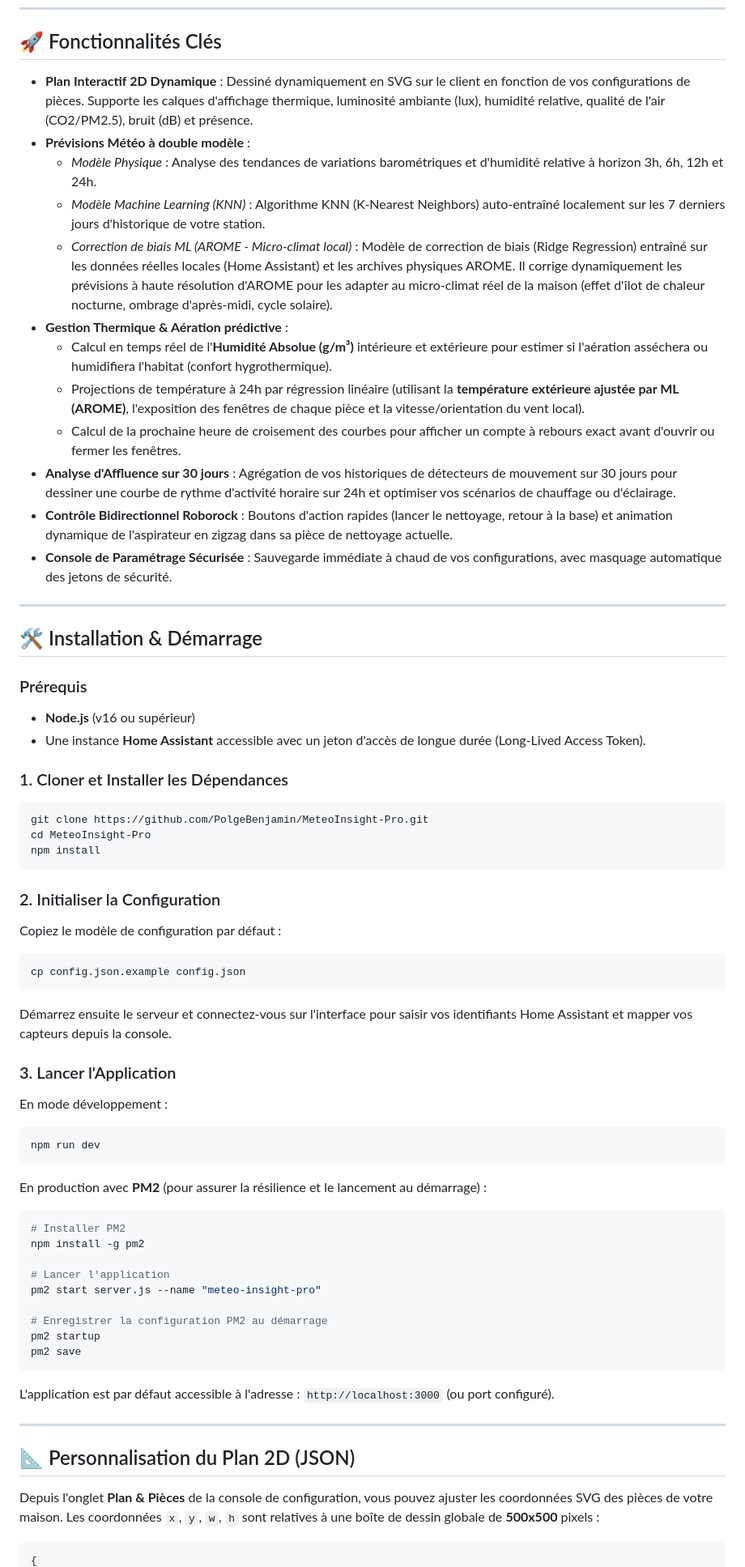
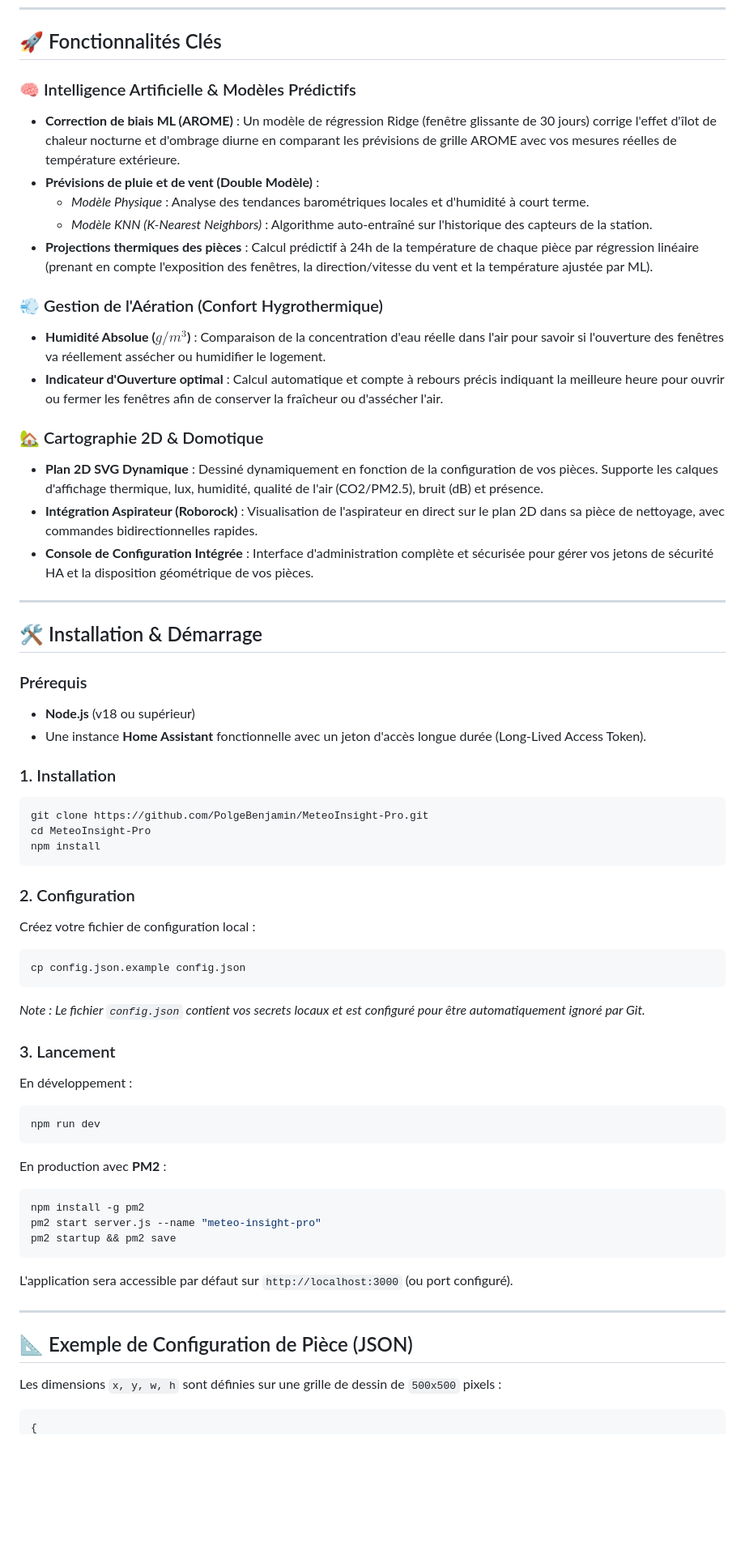
Before and after one commit to PolgeBenjamin/MeteoInsight-Pro, a Markdown page: README.md, the part around one of its changes. Shown at 81% size. Drawn GitHub-style; blank space fills up the shorter version.

Commit message:
docs: clean and restructure README.md layout for better readability

````diff
--- a/README.md
+++ b/README.md
@@ -24,73 +17,63 @@ Développé pour un usage personnel et communautaire, MeteoInsight-Pro est enti
 
 ## 🚀 Fonctionnalités Clés
 
-* **Plan Interactif 2D Dynamique** : Dessiné dynamiquement en SVG sur le client en fonction de vos configurations de pièces. Supporte les calques d'affichage thermique, luminosité ambiante (lux), humidité relative, qualité de l'air (CO2/PM2.5), bruit (dB) et présence.
-* **Prévisions Météo à double modèle** :
-  * *Modèle Physique* : Analyse des tendances de variations barométriques et d'humidité relative à horizon 3h, 6h, 12h et 24h.
-  * *Modèle Machine Learning (KNN)* : Algorithme KNN (K-Nearest Neighbors) auto-entraîné localement sur les 7 derniers jours d'historique de votre station.
-  * *Correction de biais ML (AROME - Micro-climat local)* : Modèle de correction de biais (Ridge Regression) entraîné sur les données réelles locales (Home Assistant) et les archives physiques AROME. Il corrige dynamiquement les prévisions à haute résolution d'AROME pour les adapter au micro-climat réel de la maison (effet d'îlot de chaleur nocturne, ombrage d'après-midi, cycle solaire).
-* **Gestion Thermique & Aération prédictive** :
-  * Calcul en temps réel de l'**Humidité Absolue (g/m³)** intérieure et extérieure pour estimer si l'aération asséchera ou humidifiera l'habitat (confort hygrothermique).
-  * Projections de température à 24h par régression linéaire (utilisant la **température extérieure ajustée par ML (AROME)**, l'exposition des fenêtres de chaque pièce et la vitesse/orientation du vent local).
-  * Calcul de la prochaine heure de croisement des courbes pour afficher un compte à rebours exact avant d'ouvrir ou fermer les fenêtres.
-* **Analyse d'Affluence sur 30 jours** : Agrégation de vos historiques de détecteurs de mouvement sur 30 jours pour dessiner une courbe de rythme d'activité horaire sur 24h et optimiser vos scénarios de chauffage ou d'éclairage.
-* **Contrôle Bidirectionnel Roborock** : Boutons d'action rapides (lancer le nettoyage, retour à la base) et animation dynamique de l'aspirateur en zigzag dans sa pièce de nettoyage actuelle.
-* **Console de Paramétrage Sécurisée** : Sauvegarde immédiate à chaud de vos configurations, avec masquage automatique des jetons de sécurité.
+### 🧠 Intelligence Artificielle & Modèles Prédictifs
+* **Correction de biais ML (AROME)** : Un modèle de régression Ridge (fenêtre glissante de 30 jours) corrige l'effet d'îlot de chaleur nocturne et d'ombrage diurne en comparant les prévisions de grille AROME avec vos mesures réelles de température extérieure.
+* **Prévisions de pluie et de vent (Double Modèle)** :
+  * *Modèle Physique* : Analyse des tendances barométriques locales et d'humidité à court terme.
+  * *Modèle KNN (K-Nearest Neighbors)* : Algorithme auto-entraîné sur l'historique des capteurs de la station.
+* **Projections thermiques des pièces** : Calcul prédictif à 24h de la température de chaque pièce par régression linéaire (prenant en compte l'exposition des fenêtres, la direction/vitesse du vent et la température ajustée par ML).
+
+### 💨 Gestion de l'Aération (Confort Hygrothermique)
+* **Humidité Absolue ($g/m^3$)** : Comparaison de la concentration d'eau réelle dans l'air pour savoir si l'ouverture des fenêtres va réellement assécher ou humidifier le logement.
+* **Indicateur d'Ouverture optimal** : Calcul automatique et compte à rebours précis indiquant la meilleure heure pour ouvrir ou fermer les fenêtres afin de conserver la fraîcheur ou d'assécher l'air.
+
+### 🏡 Cartographie 2D & Domotique
+* **Plan 2D SVG Dynamique** : Dessiné dynamiquement en fonction de la configuration de vos pièces. Supporte les calques d'affichage thermique, lux, humidité, qualité de l'air (CO2/PM2.5), bruit (dB) et présence.
+* **Intégration Aspirateur (Roborock)** : Visualisation de l'aspirateur en direct sur le plan 2D dans sa pièce de nettoyage, avec commandes bidirectionnelles rapides.
+* **Console de Configuration Intégrée** : Interface d'administration complète et sécurisée pour gérer vos jetons de sécurité HA et la disposition géométrique de vos pièces.
 
 ---
 
 ## 🛠️ Installation & Démarrage
 
 ### Prérequis
+* **Node.js** (v18 ou supérieur)
+* Une instance **Home Assistant** fonctionnelle avec un jeton d'accès longue durée (Long-Lived Access Token).
 
-* **Node.js** (v16 ou supérieur)
-* Une instance **Home Assistant** accessible avec un jeton d'accès de longue durée (Long-Lived Access Token).
-
-### 1. Cloner et Installer les Dépendances
-
+### 1. Installation
 ```bash
 git clone https://github.com/PolgeBenjamin/MeteoInsight-Pro.git
 cd MeteoInsight-Pro
 npm install
 ```
 
-### 2. Initialiser la Configuration
-
-Copiez le modèle de configuration par défaut :
-
+### 2. Configuration
+Créez votre fichier de configuration local :
 ```bash
 cp config.json.example config.json
 ```
+*Note : Le fichier `config.json` contient vos secrets locaux et est configuré pour être automatiquement ignoré par Git.*
 
-Démarrez ensuite le serveur et connectez-vous sur l'interface pour saisir vos identifiants Home Assistant et mapper vos capteurs depuis la console.
-
-### 3. Lancer l'Application
-
-En mode développement :
+### 3. Lancement
+En développement :
 ```bash
 npm run dev
 ```
 
-En production avec **PM2** (pour assurer la résilience et le lancement au démarrage) :
+En production avec **PM2** :
 ```bash
-# Installer PM2
 npm install -g pm2
-
-# Lancer l'application
 pm2 start server.js --name "meteo-insight-pro"
-
-# Enregistrer la configuration PM2 au démarrage
-pm2 startup
-pm2 save
+pm2 startup && pm2 save
 ```
 
-L'application est par défaut accessible à l'adresse : `http://localhost:3000` (ou port configuré).
+L'application sera accessible par défaut sur `http://localhost:3000` (ou port configuré).
 
 ---
 
-## 📐 Personnalisation du Plan 2D (JSON)
+## 📐 Exemple de Configuration de Pièce (JSON)
 
-Depuis l'onglet **Plan & Pièces** de la console de configuration, vous pouvez ajuster les coordonnées SVG des pièces de votre maison. Les coordonnées `x`, `y`, `w`, `h` sont relatives à une boîte de dessin globale de **500x500** pixels :
-
+Les dimensions `x, y, w, h` sont définies sur une grille de dessin de `500x500` pixels :
 ```json
 {
````
Also changed, not shown: other parts of README.md (+17 -34 lines).
